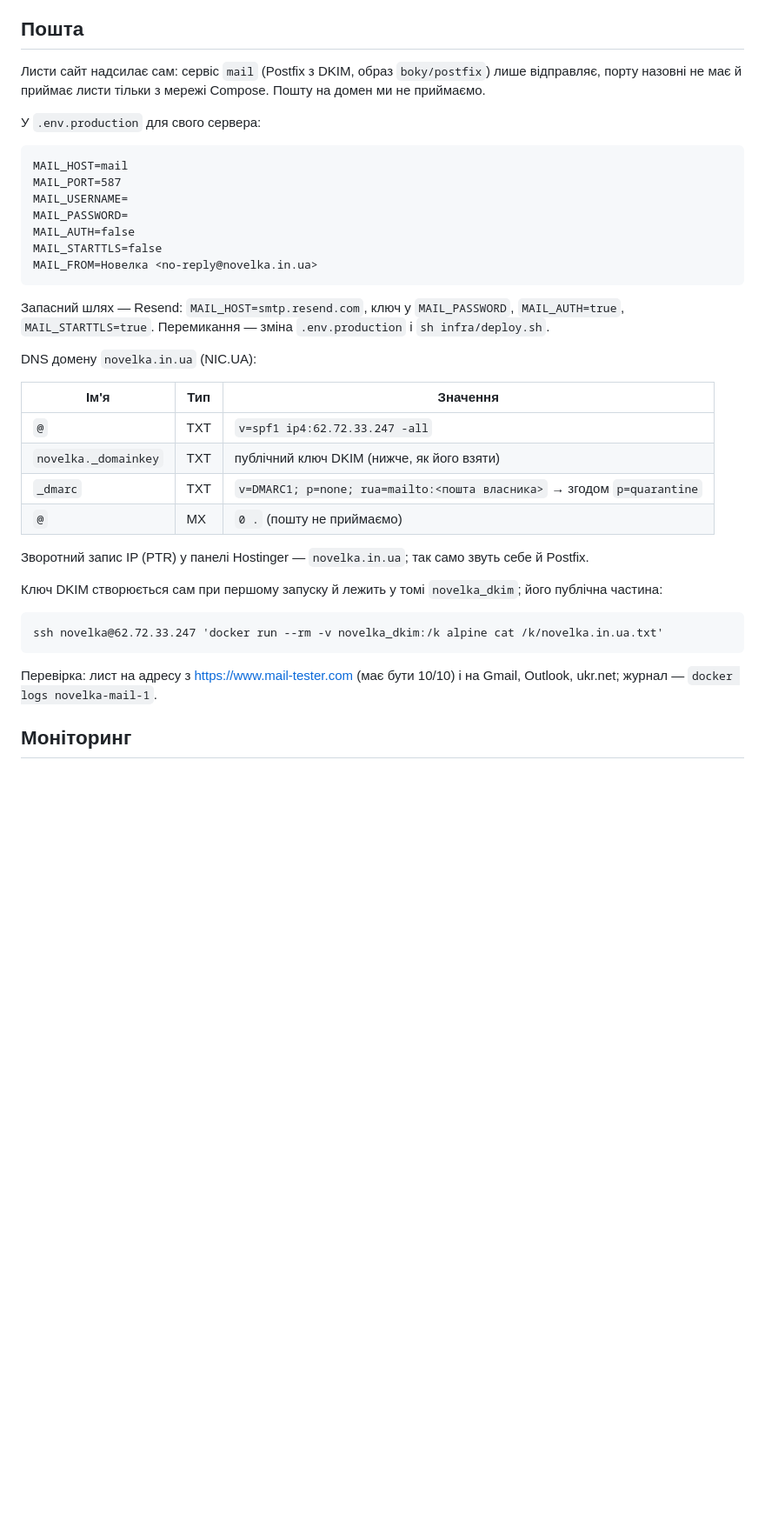
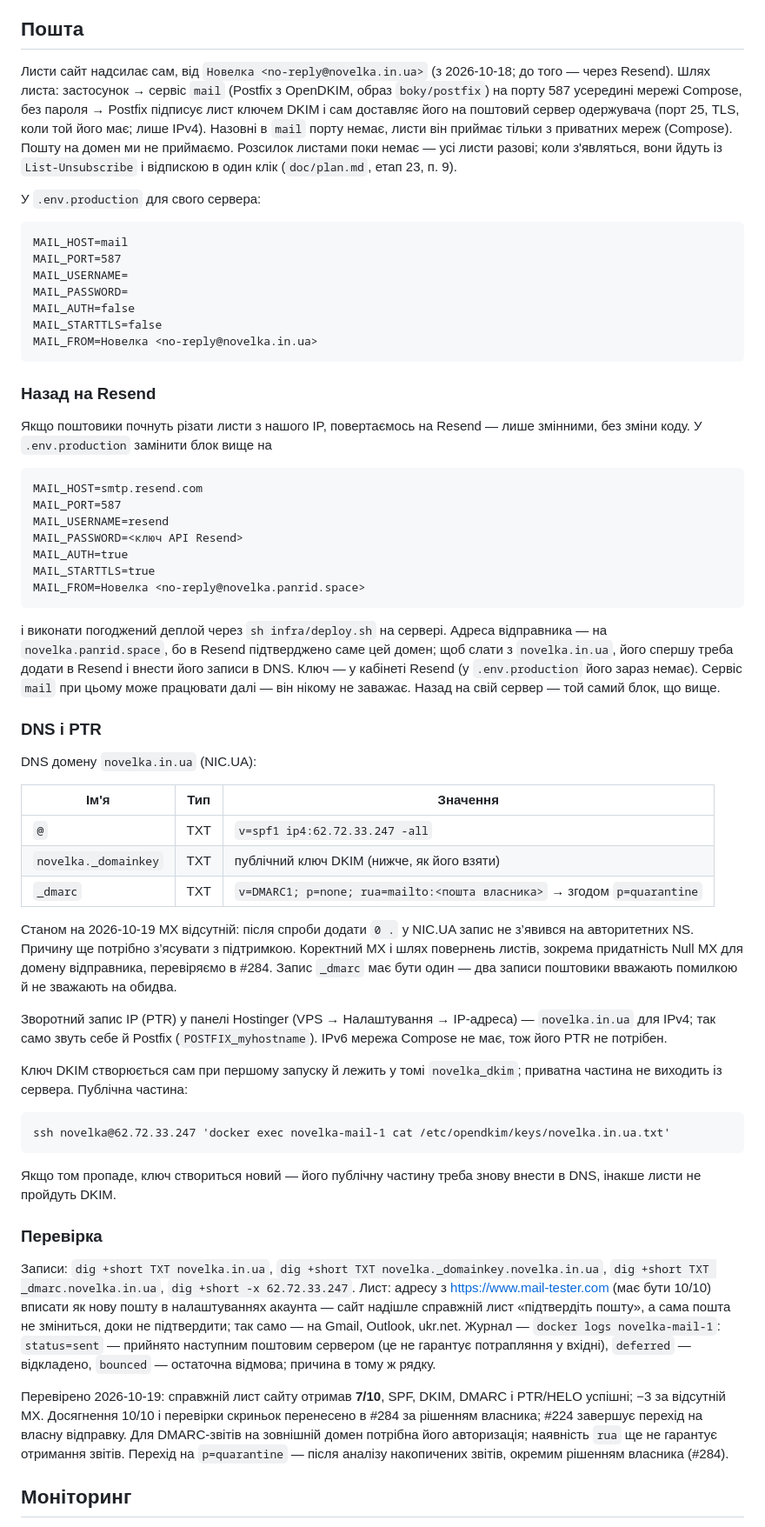
Before and after one commit to panrid/novelka, a Markdown page: doc/deployment.md, the part around the change. Shown at 87% size. GitHub-like rendering; blank space fills up the shorter version.

Commit message:
Пошта зі свого сервера: опис повернення на Resend, решта перевірок у #284
Closes #224

````diff
--- a/doc/deployment.md
+++ b/doc/deployment.md
@@ -117,8 +117,13 @@ docker compose --env-file .env.production -f infra/production.compose.yaml start
 
 ## Пошта
 
-Листи сайт надсилає сам: сервіс `mail` (Postfix з DKIM, образ `boky/postfix`) лише відправляє,
-порту назовні не має й приймає листи тільки з мережі Compose. Пошту на домен ми не приймаємо.
+Листи сайт надсилає сам, від `Новелка <no-reply@novelka.in.ua>` (з 2026-10-18; до того — через
+Resend). Шлях листа: застосунок → сервіс `mail` (Postfix з OpenDKIM, образ `boky/postfix`) на
+порту 587 усередині мережі Compose, без пароля → Postfix підписує лист ключем DKIM і сам
+доставляє його на поштовий сервер одержувача (порт 25, TLS, коли той його має; лише IPv4).
+Назовні в `mail` порту немає, листи він приймає тільки з приватних мереж (Compose). Пошту на
+домен ми не приймаємо. Розсилок листами поки немає — усі листи разові; коли з'являться, вони йдуть
+із `List-Unsubscribe` і відпискою в один клік (`doc/plan.md`, етап 23, п. 9).
 
 У `.env.production` для свого сервера:
 
@@ -132,8 +137,28 @@ MAIL_STARTTLS=false
 MAIL_FROM=Новелка <no-reply@novelka.in.ua>
 ```
 
-Запасний шлях — Resend: `MAIL_HOST=smtp.resend.com`, ключ у `MAIL_PASSWORD`, `MAIL_AUTH=true`,
-`MAIL_STARTTLS=true`. Перемикання — зміна `.env.production` і `sh infra/deploy.sh`.
+### Назад на Resend
+
+Якщо поштовики почнуть різати листи з нашого IP, повертаємось на Resend — лише змінними, без
+зміни коду. У `.env.production` замінити блок вище на
+
+```
+MAIL_HOST=smtp.resend.com
+MAIL_PORT=587
+MAIL_USERNAME=resend
+MAIL_PASSWORD=<ключ API Resend>
+MAIL_AUTH=true
+MAIL_STARTTLS=true
+MAIL_FROM=Новелка <no-reply@novelka.panrid.space>
+```
+
+і виконати погоджений деплой через `sh infra/deploy.sh` на сервері. Адреса відправника — на
+`novelka.panrid.space`, бо в Resend підтверджено саме цей домен; щоб слати з `novelka.in.ua`,
+його спершу треба додати в Resend і внести його записи в DNS. Ключ — у кабінеті Resend (у
+`.env.production` його зараз немає). Сервіс `mail` при цьому може працювати далі — він нікому
+не заважає. Назад на свій сервер — той самий блок, що вище.
+
+### DNS і PTR
 
 DNS домену `novelka.in.ua` (NIC.UA):
 
@@ -142,18 +167,41 @@ DNS домену `novelka.in.ua` (NIC.UA):
 | `@` | TXT | `v=spf1 ip4:62.72.33.247 -all` |
 | `novelka._domainkey` | TXT | публічний ключ DKIM (нижче, як його взяти) |
 | `_dmarc` | TXT | `v=DMARC1; p=none; rua=mailto:<пошта власника>` → згодом `p=quarantine` |
-| `@` | MX | `0 .` (пошту не приймаємо) |
 
-Зворотний запис IP (PTR) у панелі Hostinger — `novelka.in.ua`; так само звуть себе й Postfix.
+Станом на 2026-10-19 MX відсутній: після спроби додати `0 .` у NIC.UA запис не з’явився
+на авторитетних NS. Причину ще потрібно з’ясувати з підтримкою. Коректний MX і шлях повернень
+листів, зокрема придатність Null MX для домену відправника, перевіряємо в #284. Запис `_dmarc` має бути один — два
+записи поштовики вважають помилкою й не зважають на обидва.
 
-Ключ DKIM створюється сам при першому запуску й лежить у томі `novelka_dkim`; його публічна частина:
+Зворотний запис IP (PTR) у панелі Hostinger (VPS → Налаштування → IP-адреса) — `novelka.in.ua`
+для IPv4; так само звуть себе й Postfix (`POSTFIX_myhostname`). IPv6 мережа Compose не має, тож
+його PTR не потрібен.
+
+Ключ DKIM створюється сам при першому запуску й лежить у томі `novelka_dkim`; приватна частина
+не виходить із сервера. Публічна частина:
 
 ```
-ssh novelka@62.72.33.247 'docker run --rm -v novelka_dkim:/k alpine cat /k/novelka.in.ua.txt'
+ssh novelka@62.72.33.247 'docker exec novelka-mail-1 cat /etc/opendkim/keys/novelka.in.ua.txt'
 ```
 
-Перевірка: лист на адресу з https://www.mail-tester.com (має бути 10/10) і на Gmail, Outlook,
-ukr.net; журнал — `docker logs novelka-mail-1`.
+Якщо том пропаде, ключ створиться новий — його публічну частину треба знову внести в DNS, інакше
+листи не пройдуть DKIM.
+
+### Перевірка
+
+Записи: `dig +short TXT novelka.in.ua`, `dig +short TXT novelka._domainkey.novelka.in.ua`,
+`dig +short TXT _dmarc.novelka.in.ua`, `dig +short -x 62.72.33.247`. Лист: адресу з
+https://www.mail-tester.com (має бути 10/10) вписати як нову пошту в налаштуваннях акаунта —
+сайт надішле справжній лист «підтвердіть пошту», а сама пошта не зміниться, доки не підтвердити;
+так само — на Gmail, Outlook, ukr.net. Журнал — `docker logs novelka-mail-1`: `status=sent` —
+прийнято наступним поштовим сервером (це не гарантує потрапляння у вхідні), `deferred` —
+відкладено, `bounced` — остаточна відмова; причина в тому ж рядку.
+
+Перевірено 2026-10-19: справжній лист сайту отримав **7/10**, SPF, DKIM, DMARC і PTR/HELO
+успішні; −3 за відсутній MX. Досягнення 10/10 і перевірки скриньок перенесено в #284 за
+рішенням власника; #224 завершує перехід на власну відправку. Для DMARC-звітів на зовнішній
+домен потрібна його авторизація; наявність `rua` ще не гарантує отримання звітів. Перехід
+на `p=quarantine` — після аналізу накопичених звітів, окремим рішенням власника (#284).
 
 ## Моніторинг
 
````
Also changed, not shown: doc/plan.md (+13 -15 lines).
